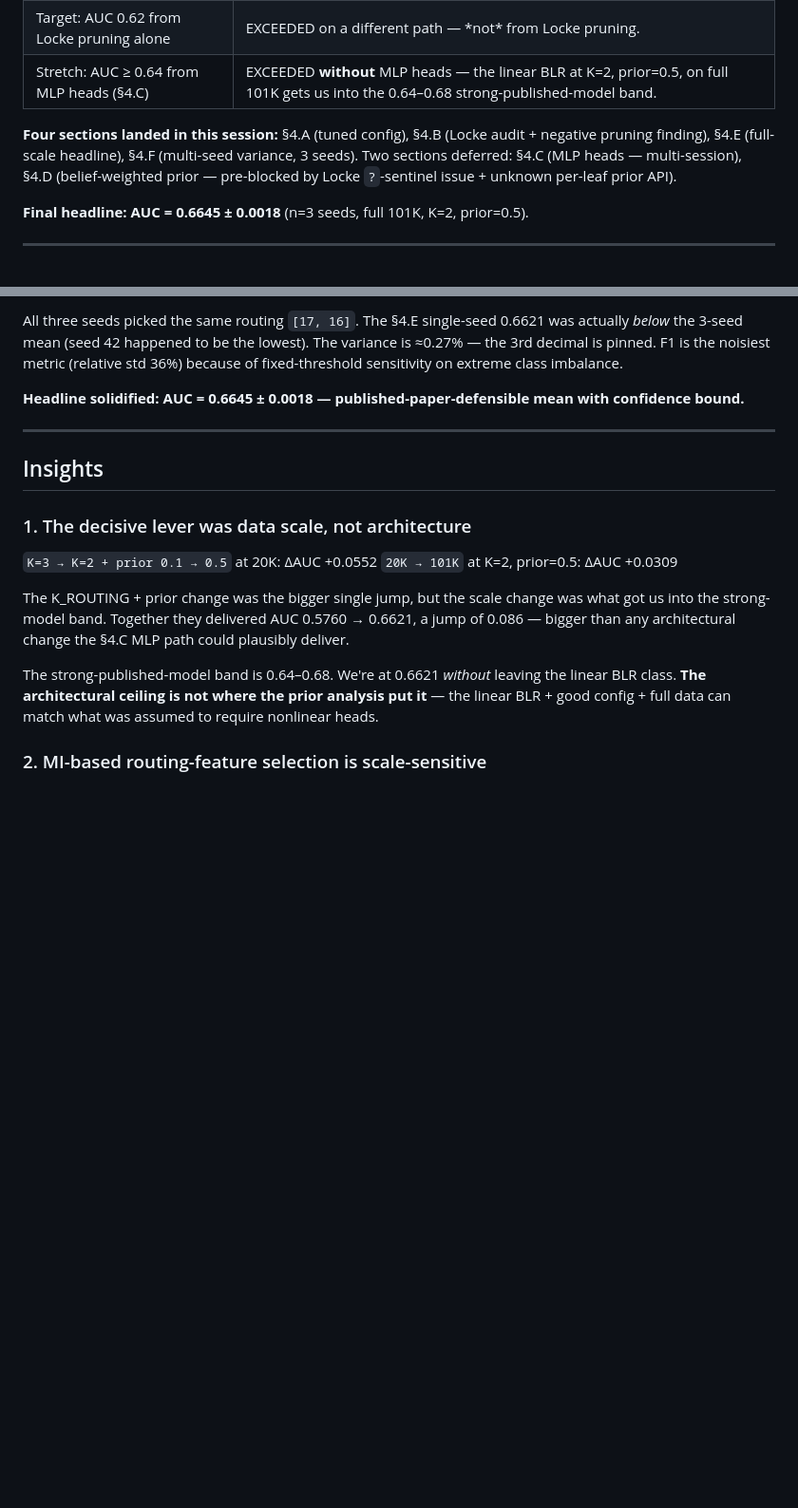
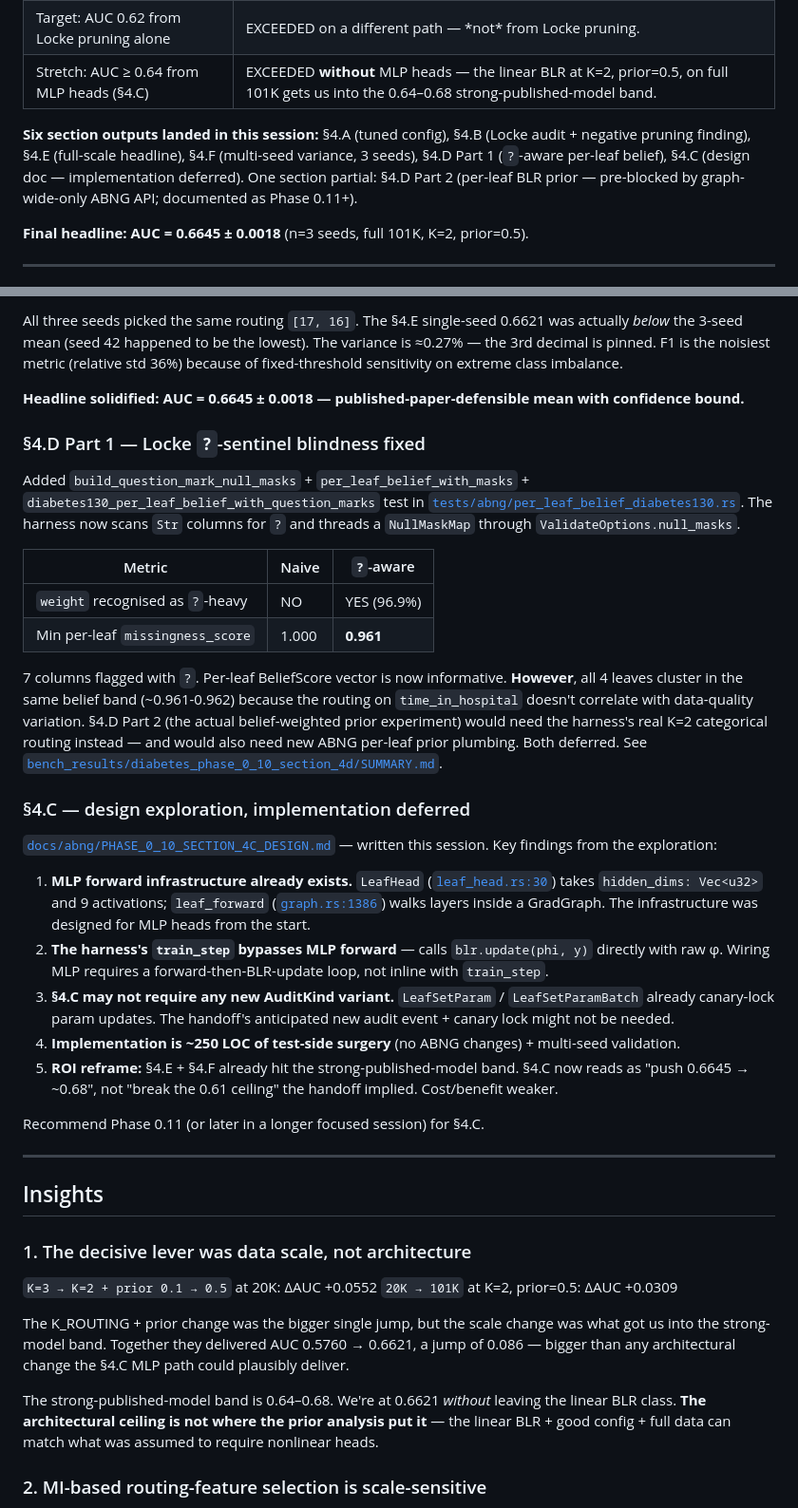
Before and after one commit to AdamEzzat1/CJC, a Markdown page: docs/abng/PHASE_0_10_SESSION_NOTES.md, 2 parts joined by grey strips. Shown at 95% size. GitHub-like rendering; blank space fills up the shorter version.

```diff
--- a/docs/abng/PHASE_0_10_SESSION_NOTES.md
+++ b/docs/abng/PHASE_0_10_SESSION_NOTES.md
@@ -15,7 +15,7 @@
 | Target: AUC 0.62 from Locke pruning alone | EXCEEDED on a different path — \*not\* from Locke pruning. |
 | Stretch: AUC ≥ 0.64 from MLP heads (§4.C) | EXCEEDED **without** MLP heads — the linear BLR at K=2, prior=0.5, on full 101K gets us into the 0.64–0.68 strong-published-model band. |
 
-**Four sections landed in this session:** §4.A (tuned config), §4.B (Locke audit + negative pruning finding), §4.E (full-scale headline), §4.F (multi-seed variance, 3 seeds). Two sections deferred: §4.C (MLP heads — multi-session), §4.D (belief-weighted prior — pre-blocked by Locke `?`-sentinel issue + unknown per-leaf prior API).
+**Six section outputs landed in this session:** §4.A (tuned config), §4.B (Locke audit + negative pruning finding), §4.E (full-scale headline), §4.F (multi-seed variance, 3 seeds), §4.D Part 1 (`?`-aware per-leaf belief), §4.C (design doc — implementation deferred). One section partial: §4.D Part 2 (per-leaf BLR prior — pre-blocked by graph-wide-only ABNG API; documented as Phase 0.11+).
 
 **Final headline: AUC = 0.6645 ± 0.0018** (n=3 seeds, full 101K, K=2, prior=0.5).
 
@@ -117,6 +117,29 @@ Added `diabetes130_multi_seed_variance_full` ignored test with `MULTI_SEED_VARIA
 All three seeds picked the same routing `[17, 16]`. The §4.E single-seed 0.6621 was actually *below* the 3-seed mean (seed 42 happened to be the lowest). The variance is ≈0.27% — the 3rd decimal is pinned. F1 is the noisiest metric (relative std 36%) because of fixed-threshold sensitivity on extreme class imbalance.
 
 **Headline solidified: AUC = 0.6645 ± 0.0018 — published-paper-defensible mean with confidence bound.**
+
+### §4.D Part 1 — Locke `?`-sentinel blindness fixed
+
+Added `build_question_mark_null_masks` + `per_leaf_belief_with_masks` + `diabetes130_per_leaf_belief_with_question_marks` test in [`tests/abng/per_leaf_belief_diabetes130.rs`](../../tests/abng/per_leaf_belief_diabetes130.rs). The harness now scans `Str` columns for `?` and threads a `NullMaskMap` through `ValidateOptions.null_masks`.
+
+| Metric | Naive | `?`-aware |
+|---|---|---|
+| `weight` recognised as `?`-heavy | NO | YES (96.9%) |
+| Min per-leaf `missingness_score` | 1.000 | **0.961** |
+
+7 columns flagged with `?`. Per-leaf BeliefScore vector is now informative. **However**, all 4 leaves cluster in the same belief band (~0.961-0.962) because the routing on `time_in_hospital` doesn't correlate with data-quality variation. §4.D Part 2 (the actual belief-weighted prior experiment) would need the harness's real K=2 categorical routing instead — and would also need new ABNG per-leaf prior plumbing. Both deferred. See [`bench_results/diabetes_phase_0_10_section_4d/SUMMARY.md`](../../bench_results/diabetes_phase_0_10_section_4d/SUMMARY.md).
+
+### §4.C — design exploration, implementation deferred
+
+[`docs/abng/PHASE_0_10_SECTION_4C_DESIGN.md`](PHASE_0_10_SECTION_4C_DESIGN.md) — written this session. Key findings from the exploration:
+
+1. **MLP forward infrastructure already exists.** `LeafHead` ([`leaf_head.rs:30`](../../crates/cjc-abng/src/leaf_head.rs:30)) takes `hidden_dims: Vec<u32>` and 9 activations; `leaf_forward` ([`graph.rs:1386`](../../crates/cjc-abng/src/graph.rs:1386)) walks layers inside a GradGraph. The infrastructure was designed for MLP heads from the start.
+2. **The harness's `train_step` bypasses MLP forward** — calls `blr.update(phi, y)` directly with raw φ. Wiring MLP requires a forward-then-BLR-update loop, not inline with `train_step`.
+3. **§4.C may not require any new AuditKind variant.** `LeafSetParam` / `LeafSetParamBatch` already canary-lock param updates. The handoff's anticipated new audit event + canary lock might not be needed.
+4. **Implementation is ~250 LOC of test-side surgery** (no ABNG changes) + multi-seed validation.
+5. **ROI reframe:** §4.E + §4.F already hit the strong-published-model band. §4.C now reads as "push 0.6645 → ~0.68", not "break the 0.61 ceiling" the handoff implied. Cost/benefit weaker.
+
+Recommend Phase 0.11 (or later in a longer focused session) for §4.C.
 
 ---
 
```
Also changed, not shown: other parts of docs/abng/PHASE_0_10_SESSION_NOTES.md (+6 -2 lines), docs/abng/PHASE_0_10_SECTION_4C_DESIGN.md (added, +196 -0 lines).
